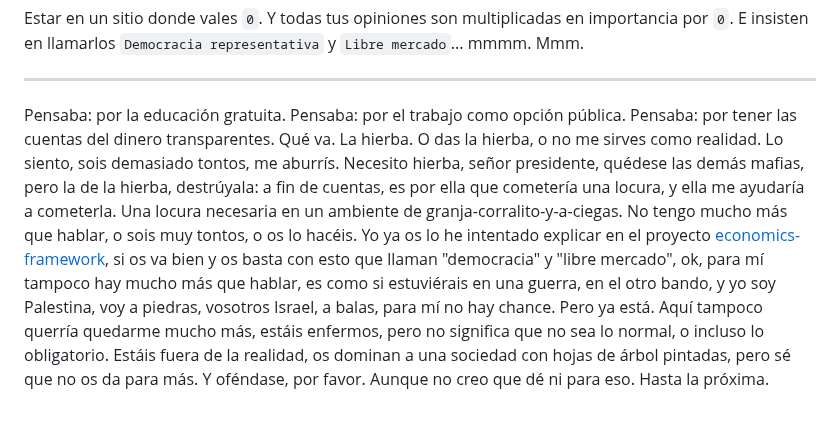
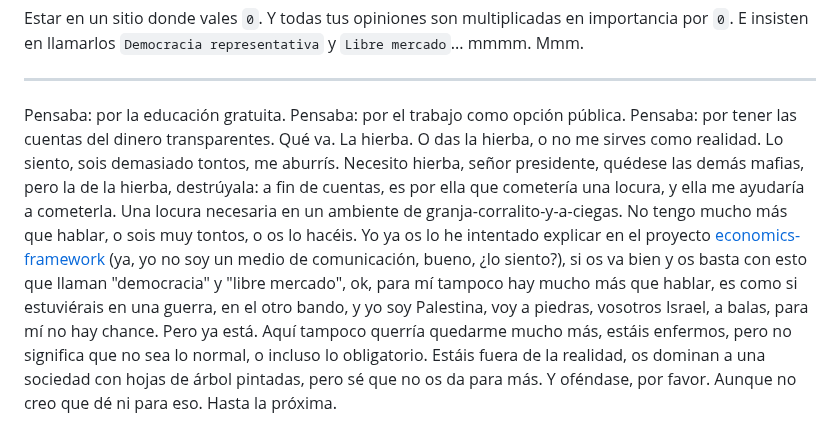
Before and after one commit to allnulled/allnulled, a Markdown page: README.md, the part around the change. GitHub-like rendering.

```diff
--- a/README.md
+++ b/README.md
@@ -60,4 +60,4 @@ Estar en un sitio donde vales `0`. Y todas tus opiniones son multiplicadas en im
 
 -----
 
-Pensaba: por la educación gratuita. Pensaba: por el trabajo como opción pública. Pensaba: por tener las cuentas del dinero transparentes. Qué va. La hierba. O das la hierba, o no me sirves como realidad. Lo siento, sois demasiado tontos, me aburrís. Necesito hierba, señor presidente, quédese las demás mafias, pero la de la hierba, destrúyala: a fin de cuentas, es por ella que cometería una locura, y ella me ayudaría a cometerla. Una locura necesaria en un ambiente de granja-corralito-y-a-ciegas. No tengo mucho más que hablar, o sois muy tontos, o os lo hacéis. Yo ya os lo he intentado explicar en el proyecto [economics-framework](github.com/allnulled/economics-framework), si os va bien y os basta con esto que llaman "democracia" y "libre mercado", ok, para mí tampoco hay mucho más que hablar, es como si estuviérais en una guerra, en el otro bando, y yo soy Palestina, voy a piedras, vosotros Israel, a balas, para mí no hay chance. Pero ya está. Aquí tampoco querría quedarme mucho más, estáis enfermos, pero no significa que no sea lo normal, o incluso lo obligatorio. Estáis fuera de la realidad, os dominan a una sociedad con hojas de árbol pintadas, pero sé que no os da para más. Y oféndase, por favor. Aunque no creo que dé ni para eso. Hasta la próxima.
+Pensaba: por la educación gratuita. Pensaba: por el trabajo como opción pública. Pensaba: por tener las cuentas del dinero transparentes. Qué va. La hierba. O das la hierba, o no me sirves como realidad. Lo siento, sois demasiado tontos, me aburrís. Necesito hierba, señor presidente, quédese las demás mafias, pero la de la hierba, destrúyala: a fin de cuentas, es por ella que cometería una locura, y ella me ayudaría a cometerla. Una locura necesaria en un ambiente de granja-corralito-y-a-ciegas. No tengo mucho más que hablar, o sois muy tontos, o os lo hacéis. Yo ya os lo he intentado explicar en el proyecto [economics-framework](https://github.com/allnulled/economics-framework) (ya, yo no soy un medio de comunicación, bueno, ¿lo siento?), si os va bien y os basta con esto que llaman "democracia" y "libre mercado", ok, para mí tampoco hay mucho más que hablar, es como si estuviérais en una guerra, en el otro bando, y yo soy Palestina, voy a piedras, vosotros Israel, a balas, para mí no hay chance. Pero ya está. Aquí tampoco querría quedarme mucho más, estáis enfermos, pero no significa que no sea lo normal, o incluso lo obligatorio. Estáis fuera de la realidad, os dominan a una sociedad con hojas de árbol pintadas, pero sé que no os da para más. Y oféndase, por favor. Aunque no creo que dé ni para eso. Hasta la próxima.
```
